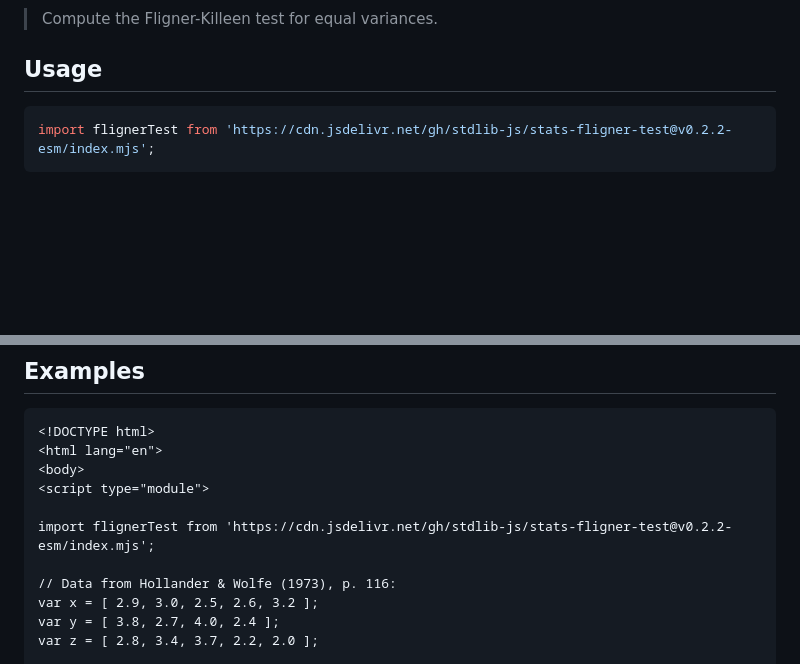
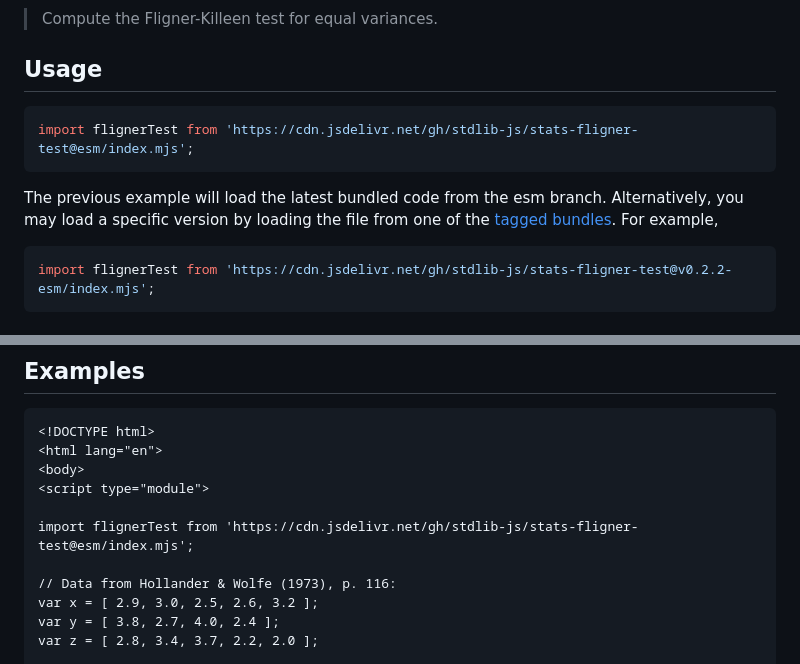
Before and after one commit to stdlib-js/stats-fligner-test, a Markdown page: README.md, 2 parts joined by grey strips. Drawn GitHub-style; blank space fills up the shorter version.

Commit message:
Auto-generated commit

````diff
--- a/README.md
+++ b/README.md
@@ -46,6 +46,11 @@ limitations under the License.
 <section class="usage">
 
 ## Usage
+
+```javascript
+import flignerTest from 'https://cdn.jsdelivr.net/gh/stdlib-js/stats-fligner-test@esm/index.mjs';
+```
+The previous example will load the latest bundled code from the esm branch. Alternatively, you may load a specific version by loading the file from one of the [tagged bundles](https://github.com/stdlib-js/stats-fligner-test/tags). For example,
 
 ```javascript
 import flignerTest from 'https://cdn.jsdelivr.net/gh/stdlib-js/stats-fligner-test@v0.2.2-esm/index.mjs';
@@ -159,7 +164,7 @@ console.log( out.print() );
 <body>
 <script type="module">
 
-import flignerTest from 'https://cdn.jsdelivr.net/gh/stdlib-js/stats-fligner-test@v0.2.2-esm/index.mjs';
+import flignerTest from 'https://cdn.jsdelivr.net/gh/stdlib-js/stats-fligner-test@esm/index.mjs';
 
 // Data from Hollander & Wolfe (1973), p. 116:
 var x = [ 2.9, 3.0, 2.5, 2.6, 3.2 ];
````
